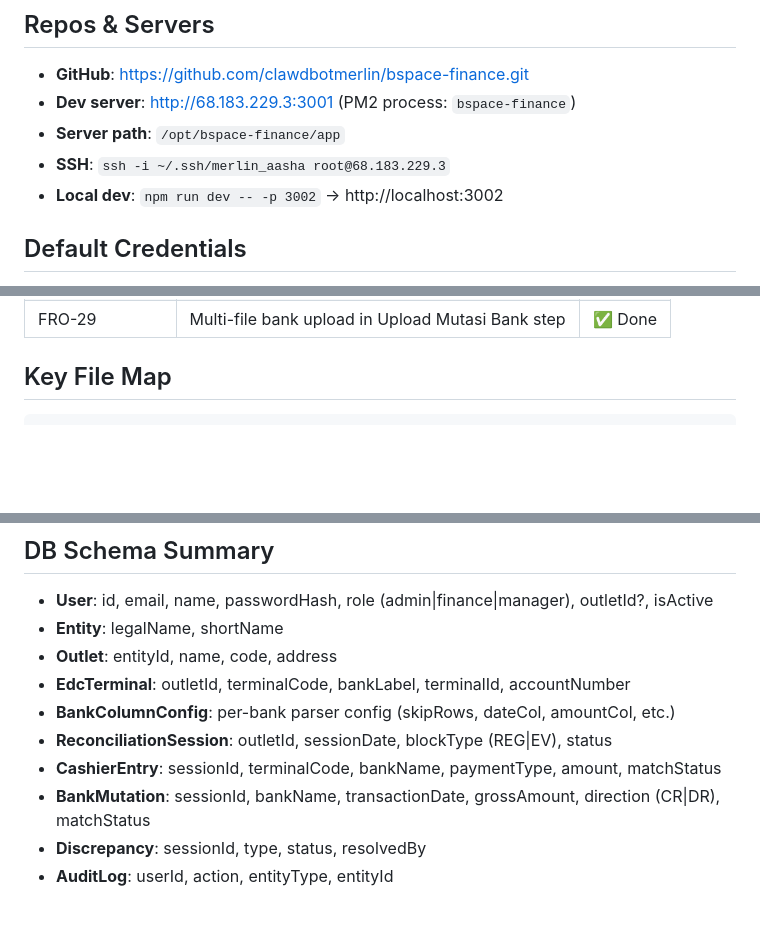
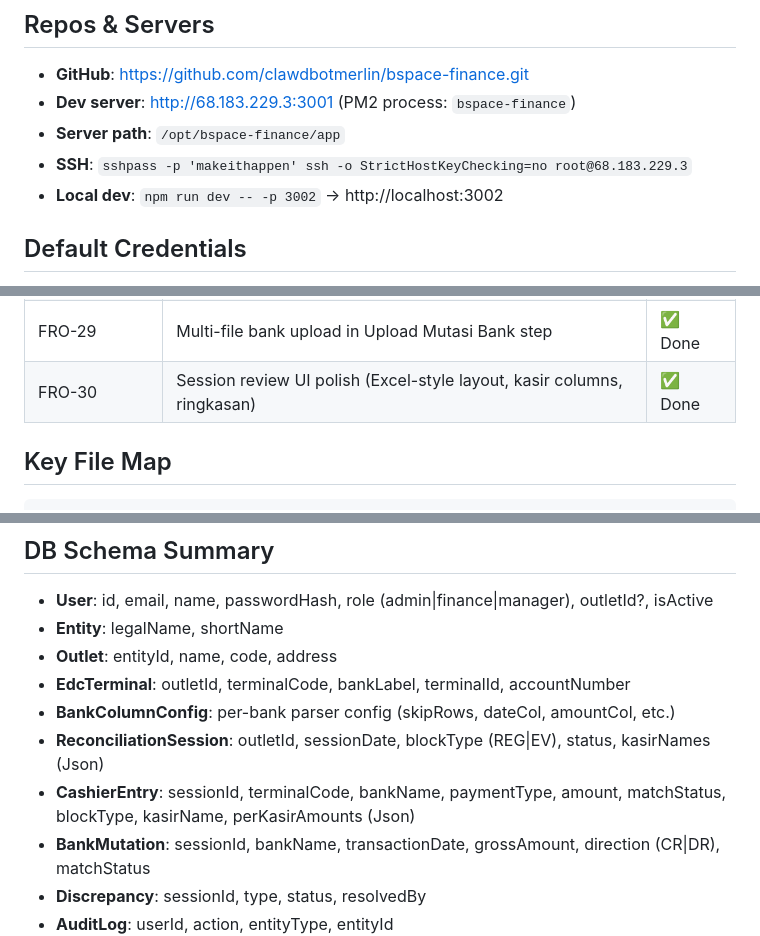
Before and after one commit to clawdbotmerlin/bspace-finance, a Markdown page: CLAUDE.md, 3 parts joined by grey strips. Drawn GitHub-style; blank space fills up the shorter version.

````diff
--- a/CLAUDE.md
+++ b/CLAUDE.md
@@ -8,7 +8,7 @@ Stack: Next.js 14 (App Router) · TypeScript · Tailwind CSS · Prisma ORM · Po
 - **GitHub**: https://github.com/clawdbotmerlin/bspace-finance.git
 - **Dev server**: http://68.183.229.3:3001 (PM2 process: `bspace-finance`)
 - **Server path**: `/opt/bspace-finance/app`
-- **SSH**: `ssh -i ~/.ssh/merlin_aasha root@68.183.229.3`
+- **SSH**: `sshpass -p 'makeithappen' ssh -o StrictHostKeyChecking=no root@68.183.229.3`
 - **Local dev**: `npm run dev -- -p 3002` → http://localhost:3002
 
 ## Default Credentials
@@ -53,6 +53,7 @@ Use `expect` with password `makeithappen` for automated deploy (see previous ses
 | FRO-27       | Self-healing parser (LLM re-config) | ✅ Done |
 | FRO-28 / FIN-17 | Cashier parser v3 template support | ✅ Done |
 | FRO-29       | Multi-file bank upload in Upload Mutasi Bank step | ✅ Done |
+| FRO-30       | Session review UI polish (Excel-style layout, kasir columns, ringkasan) | ✅ Done |
 
 ## Key File Map
 ```
@@ -118,8 +119,8 @@ prisma/
 - **Outlet**: entityId, name, code, address
 - **EdcTerminal**: outletId, terminalCode, bankLabel, terminalId, accountNumber
 - **BankColumnConfig**: per-bank parser config (skipRows, dateCol, amountCol, etc.)
-- **ReconciliationSession**: outletId, sessionDate, blockType (REG|EV), status
-- **CashierEntry**: sessionId, terminalCode, bankName, paymentType, amount, matchStatus
+- **ReconciliationSession**: outletId, sessionDate, blockType (REG|EV), status, kasirNames (Json)
+- **CashierEntry**: sessionId, terminalCode, bankName, paymentType, amount, matchStatus, blockType, kasirName, perKasirAmounts (Json)
 - **BankMutation**: sessionId, bankName, transactionDate, grossAmount, direction (CR|DR), matchStatus
 - **Discrepancy**: sessionId, type, status, resolvedBy
 - **AuditLog**: userId, action, entityType, entityId
````
Also changed, not shown: other parts of CLAUDE.md (+49 -0 lines).
